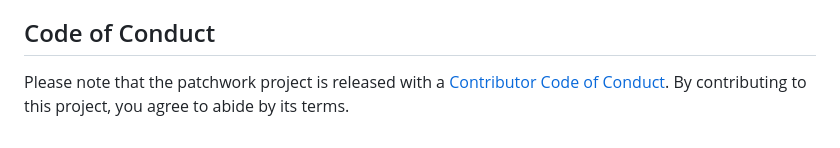
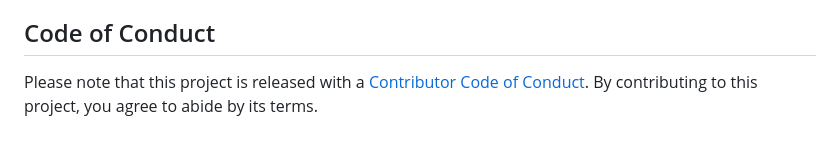
Before and after one commit to yhoriuchi/projoint, a Markdown page: README.md, the part around the change. Rendered like a GitHub page.

Commit message:
Update README.md
dropped "patchwork"!

```diff
--- a/README.md
+++ b/README.md
@@ -52,4 +52,4 @@ For our framework and methods, please read and cite the following article:
 
 ## Code of Conduct
 
-Please note that the patchwork project is released with a [Contributor Code of Conduct](https://yhoriuchi.github.io/projoint/CODE_OF_CONDUCT.html). By contributing to this project, you agree to abide by its terms.
+Please note that this project is released with a [Contributor Code of Conduct](https://yhoriuchi.github.io/projoint/CODE_OF_CONDUCT.html). By contributing to this project, you agree to abide by its terms.
```
